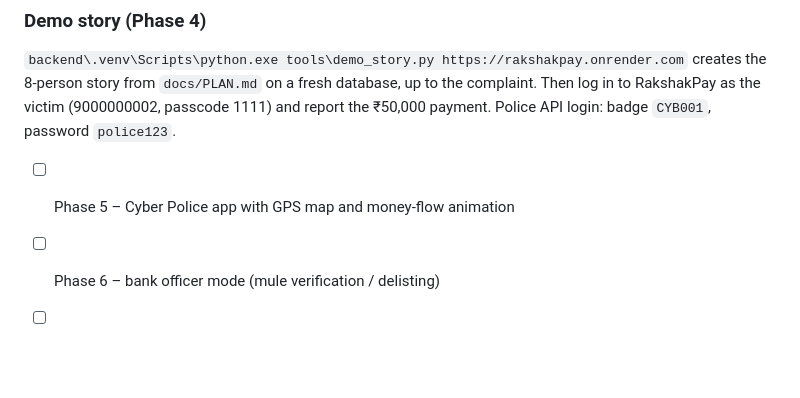
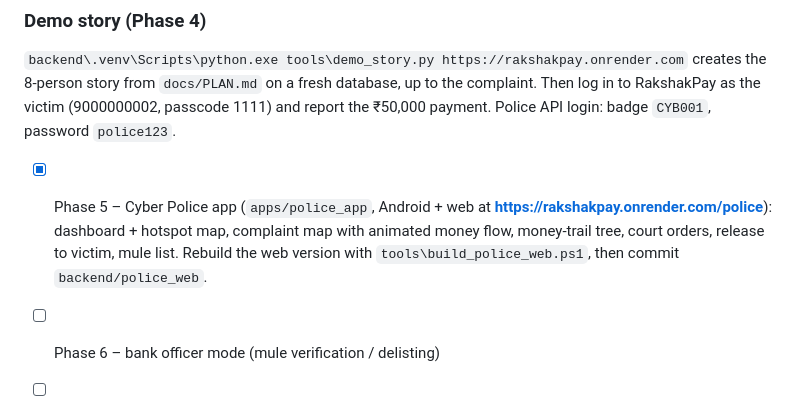
Before and after one commit to jagadish3095-pixel/rakshakpay, a Markdown page: README.md, the part around the change. Drawn GitHub-style; blank space fills up the shorter version.

Commit message:
README: Phase 5 done
Co-Authored-By: Claude Opus 5.5 <noreply@anthropic.com>

```diff
--- a/README.md
+++ b/README.md
@@ -119,6 +119,8 @@ cd apps\bank_app;  flutter analyze;  flutter test
 `backend\.venv\Scripts\python.exe tools\demo_story.py https://rakshakpay.onrender.com` creates the 8-person story
 from `docs/PLAN.md` on a fresh database, up to the complaint. Then log in to RakshakPay as the victim
 (9000000002, passcode 1111) and report the ₹50,000 payment. Police API login: badge `CYB001`, password `police123`.
-- [ ] Phase 5 – Cyber Police app with GPS map and money-flow animation
+- [x] Phase 5 – Cyber Police app (`apps/police_app`, Android + web at **https://rakshakpay.onrender.com/police**):
+  dashboard + hotspot map, complaint map with animated money flow, money-trail tree, court orders, release to victim,
+  mule list. Rebuild the web version with `tools\build_police_web.ps1`, then commit `backend/police_web`.
 - [ ] Phase 6 – bank officer mode (mule verification / delisting)
 - [ ] Phase 7 – demo polish
```
